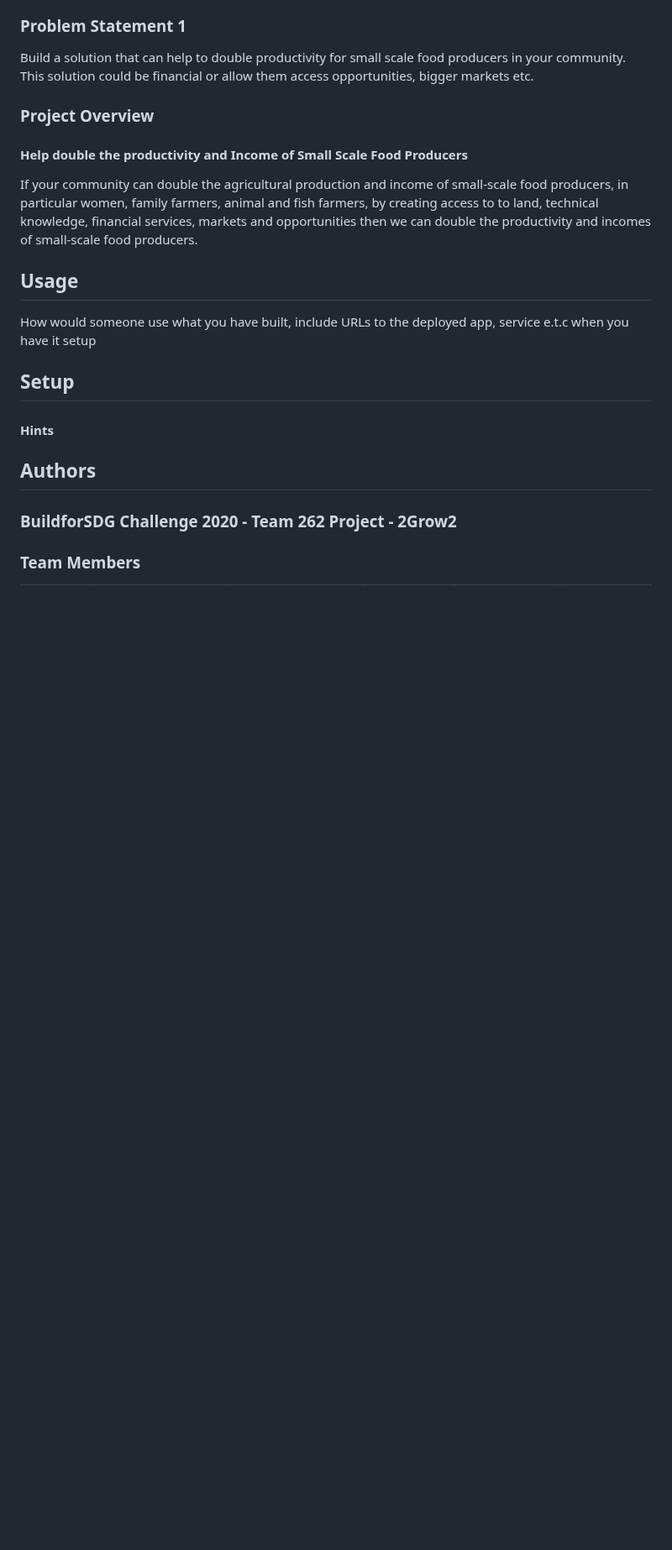
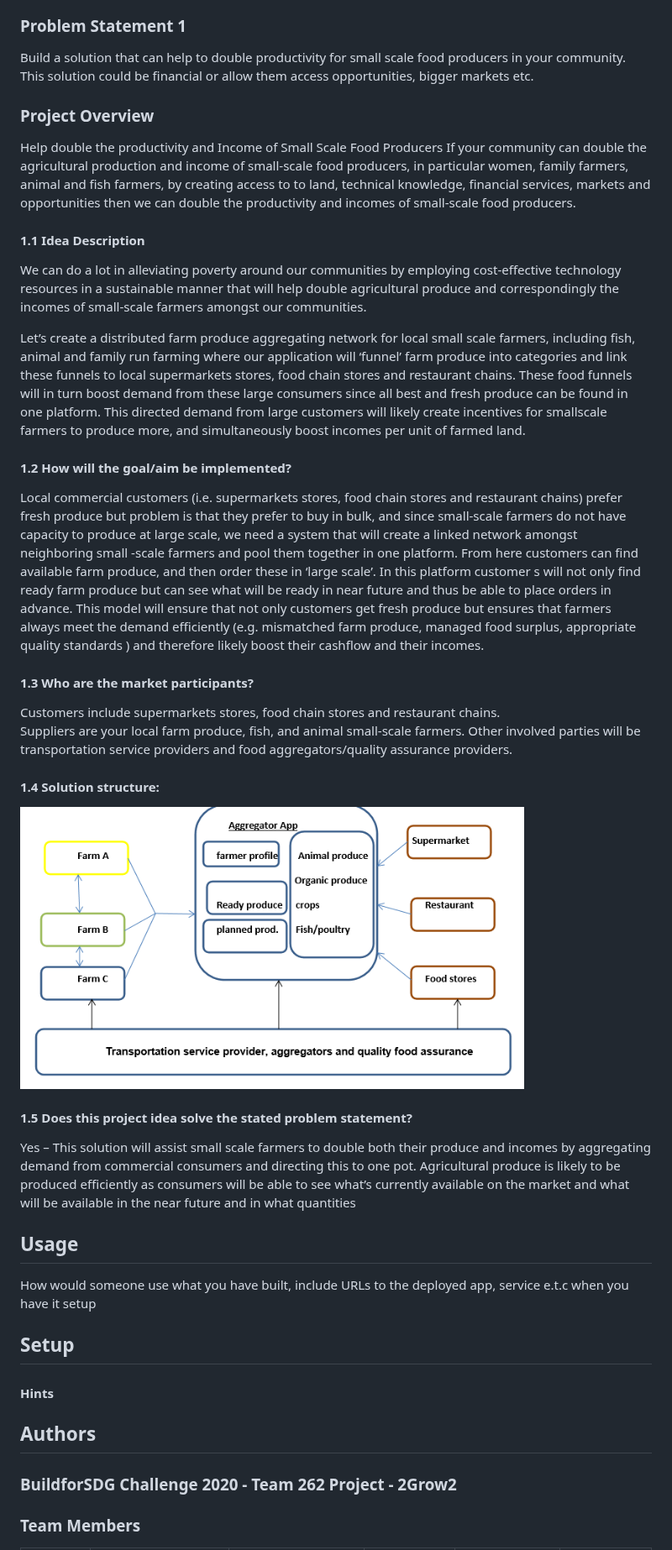
Before and after one commit to BuildForSDG/2grow2, a Markdown page: README.md, the part around one of its changes. Shown at 84% size. GitHub-like rendering; pictures changed too: src/images/MainIdeaDiagram.PNG (added); blank space fills up the shorter version.

Commit message:
On branch develop  Your branch is up to date with 'origin/develop'.
 Changes to be committed:
	modified:   README.md
	new file:   src/images/MainIdeaDiagram.PNG
  Added idea description and original diagram from Samukelo Jiyane's initial proposal.

```diff
--- a/README.md
+++ b/README.md
@@ -35,8 +39,30 @@ can help sustain the whole world’s population and help make sure that nobody w
 Build a solution that can help to double productivity for small scale food producers in your community.				This solution could be financial or allow them access opportunities, bigger markets etc.
 
 ### Project Overview
-#### Help double the productivity and Income of Small Scale Food Producers
+Help double the productivity and Income of Small Scale Food Producers
 If your community can double the agricultural production and income of small-scale food producers, in particular women, family farmers, animal and fish farmers, by creating access to to land, technical knowledge, financial services, markets and opportunities then we can double the 	productivity and incomes of small-scale food producers.
+
+#### 1.1 Idea Description
+We can do a lot in alleviating poverty around our communities by employing cost-effective technology resources in a sustainable manner that will help double agricultural produce and correspondingly the incomes of small-scale farmers amongst our communities.
+
+Let’s create a distributed farm produce aggregating network for local small scale farmers, including fish, animal and family run farming where our application will ‘funnel’ farm produce into categories and link these funnels to local supermarkets stores, food chain stores and restaurant chains. These food funnels will in turn boost demand from these large consumers since all best and fresh produce can be found in one platform. This directed demand from large customers will likely create incentives for smallscale farmers to produce more, and simultaneously boost incomes per unit of farmed land.
+
+#### 1.2 How will the goal/aim be implemented?
+Local commercial customers (i.e. supermarkets stores, food chain stores and restaurant chains) prefer fresh produce but problem is that they prefer to buy in bulk, and since small-scale farmers do not have capacity to produce at large scale, we need a system that will create a linked network amongst neighboring small -scale farmers and pool them together in one platform. From here customers can find available farm produce, and then order these in ‘large scale’. In this platform customer s will not only find ready farm produce but can see what will be ready in near future and thus be able to place orders in advance. This model will ensure that not only customers get fresh produce but ensures that farmers always meet the demand efficiently (e.g. mismatched farm produce, managed food surplus, appropriate quality standards ) and therefore likely boost their cashflow and their incomes.
+
+#### 1.3 Who are the market participants?
+Customers include supermarkets stores, food chain stores and restaurant chains.
+Suppliers are your local farm produce, fish, and animal small-scale farmers.
+Other involved parties will be transportation service providers and food aggregators/quality assurance providers.
+
+#### 1.4 Solution structure:
+
+<img src="src/images/MainIdeaDiagram.PNG" align="centre" height="200" width ="600">
+
+
+#### 1.5 Does this project idea solve the stated problem statement?
+Yes – This solution will assist small scale farmers to double both their produce and incomes by aggregating demand from commercial consumers and directing this to one pot. Agricultural produce is likely to be produced efficiently as consumers will be able to see what’s currently available on the market and what will be available in the near future and in what quantities
+
 
 ## Usage
  How would someone use what you have built, include URLs to the deployed app, service e.t.c when you have it setup
```
Also changed, not shown: other parts of README.md (+4 -0 lines).
